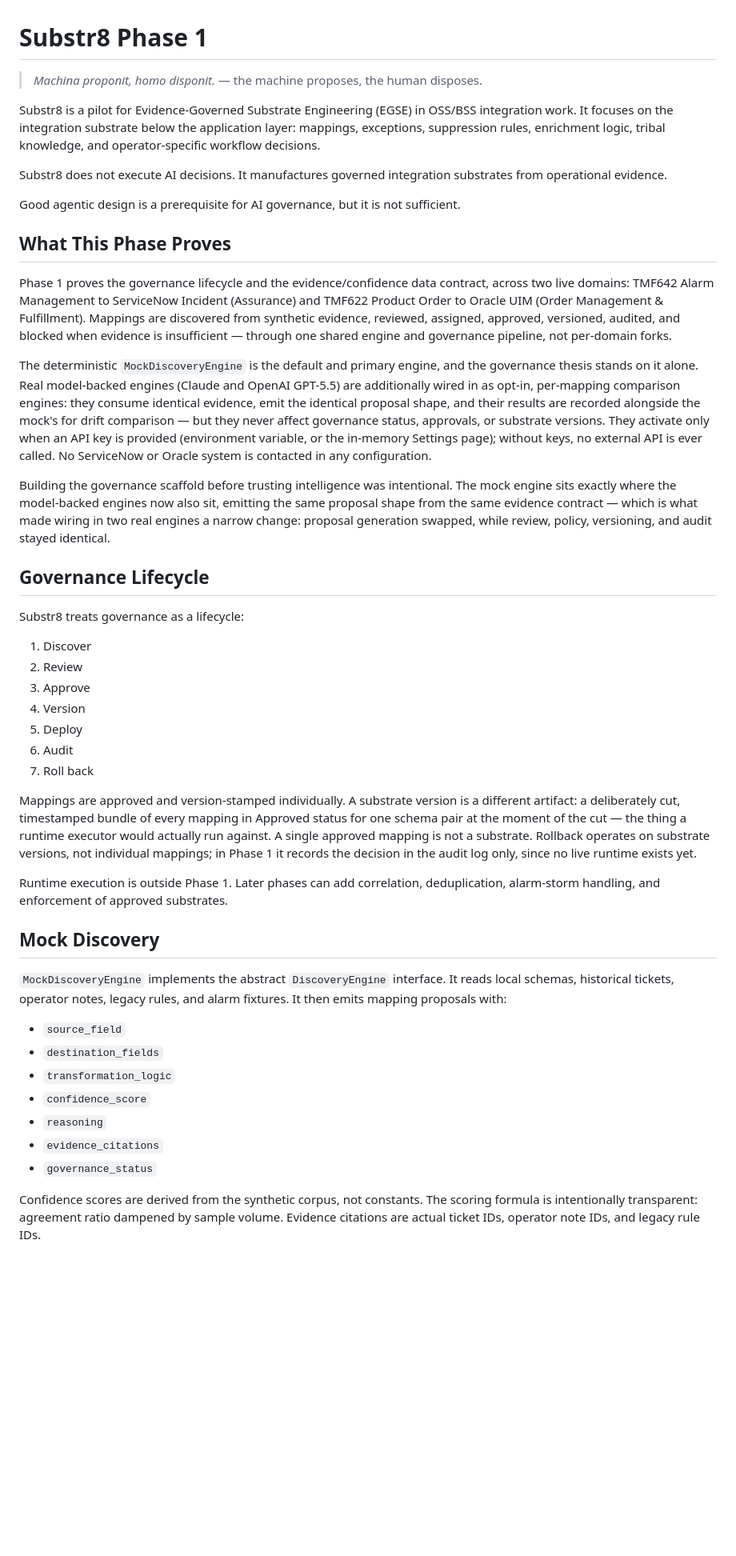
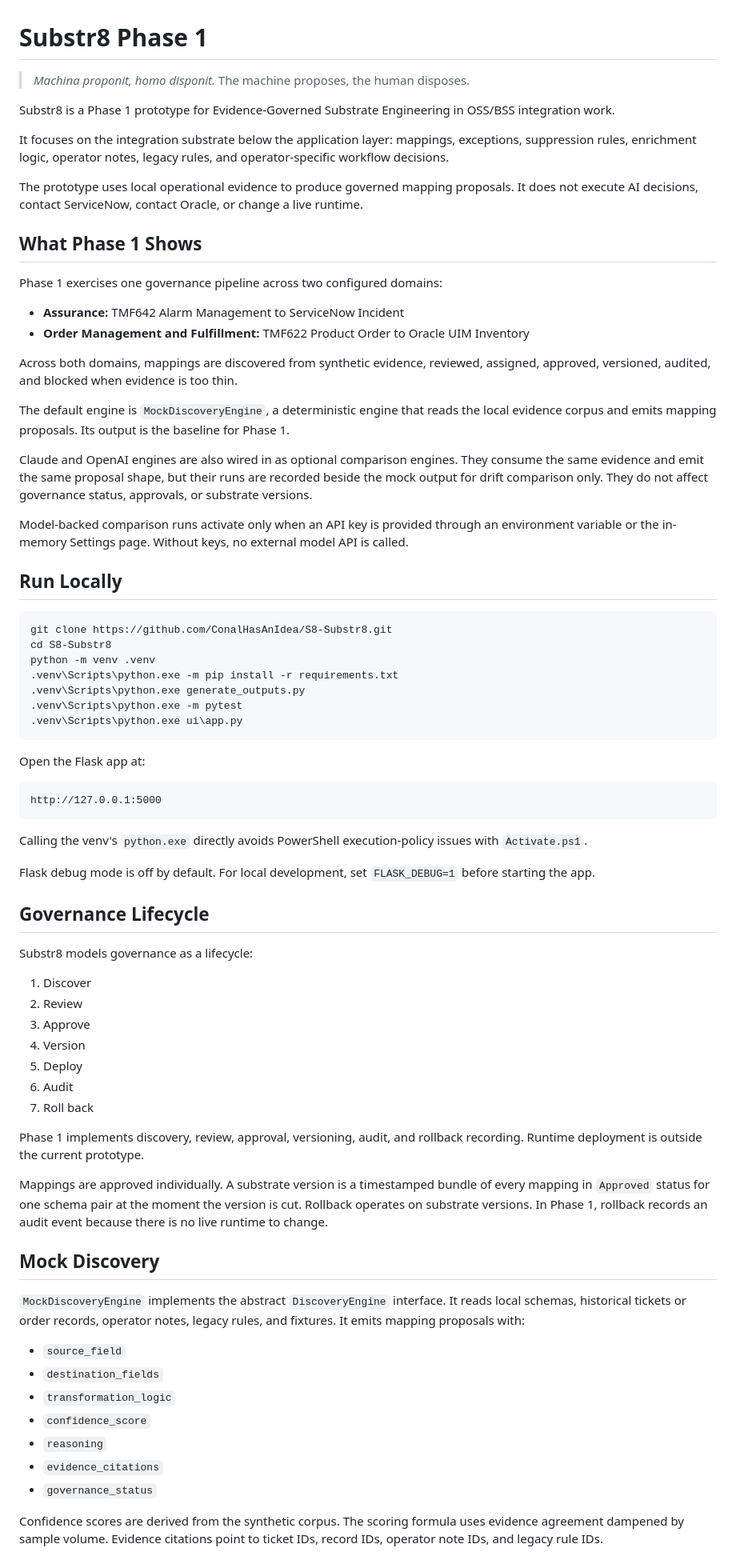
Before and after one commit to ConalHasAnIdea/S8-Substr8, a Markdown page: README.md, the part around one of its changes. Shown at 80% size. GitHub-like rendering; blank space fills up the shorter version.

````diff
--- a/README.md
+++ b/README.md
@@ -1,25 +1,54 @@
 # Substr8 Phase 1
 
 > *Machina proponit, homo disponit.*
-> — the machine proposes, the human disposes.
+> The machine proposes, the human disposes.
 
-Substr8 is a pilot for Evidence-Governed Substrate Engineering (EGSE) in OSS/BSS integration work. It focuses on the integration substrate below the application layer: mappings, exceptions, suppression rules, enrichment logic, tribal knowledge, and operator-specific workflow decisions.
+Substr8 is a Phase 1 prototype for Evidence-Governed Substrate Engineering in OSS/BSS integration work.
 
-Substr8 does not execute AI decisions. It manufactures governed integration substrates from operational evidence.
+It focuses on the integration substrate below the application layer: mappings, exceptions, suppression rules, enrichment logic, operator notes, legacy rules, and operator-specific workflow decisions.
 
-Good agentic design is a prerequisite for AI governance, but it is not sufficient.
+The prototype uses local operational evidence to produce governed mapping proposals. It does not execute AI decisions, contact ServiceNow, contact Oracle, or change a live runtime.
 
-## What This Phase Proves
+## What Phase 1 Shows
 
-Phase 1 proves the governance lifecycle and the evidence/confidence data contract, across two live domains: TMF642 Alarm Management to ServiceNow Incident (Assurance) and TMF622 Product Order to Oracle UIM (Order Management & Fulfillment). Mappings are discovered from synthetic evidence, reviewed, assigned, approved, versioned, audited, and blocked when evidence is insufficient — through one shared engine and governance pipeline, not per-domain forks.
+Phase 1 exercises one governance pipeline across two configured domains:
 
-The deterministic `MockDiscoveryEngine` is the default and primary engine, and the governance thesis stands on it alone. Real model-backed engines (Claude and OpenAI GPT-5.5) are additionally wired in as opt-in, per-mapping comparison engines: they consume identical evidence, emit the identical proposal shape, and their results are recorded alongside the mock's for drift comparison — but they never affect governance status, approvals, or substrate versions. They activate only when an API key is provided (environment variable, or the in-memory Settings page); without keys, no external API is ever called. No ServiceNow or Oracle system is contacted in any configuration.
+- **Assurance:** TMF642 Alarm Management to ServiceNow Incident
+- **Order Management and Fulfillment:** TMF622 Product Order to Oracle UIM Inventory
 
-Building the governance scaffold before trusting intelligence was intentional. The mock engine sits exactly where the model-backed engines now also sit, emitting the same proposal shape from the same evidence contract — which is what made wiring in two real engines a narrow change: proposal generation swapped, while review, policy, versioning, and audit stayed identical.
+Across both domains, mappings are discovered from synthetic evidence, reviewed, assigned, approved, versioned, audited, and blocked when evidence is too thin.
+
+The default engine is `MockDiscoveryEngine`, a deterministic engine that reads the local evidence corpus and emits mapping proposals. Its output is the baseline for Phase 1.
+
+Claude and OpenAI engines are also wired in as optional comparison engines. They consume the same evidence and emit the same proposal shape, but their runs are recorded beside the mock output for drift comparison only. They do not affect governance status, approvals, or substrate versions.
+
+Model-backed comparison runs activate only when an API key is provided through an environment variable or the in-memory Settings page. Without keys, no external model API is called.
+
+## Run Locally
+
+```powershell
+git clone https://github.com/ConalHasAnIdea/S8-Substr8.git
+cd S8-Substr8
+python -m venv .venv
+.venv\Scripts\python.exe -m pip install -r requirements.txt
+.venv\Scripts\python.exe generate_outputs.py
+.venv\Scripts\python.exe -m pytest
+.venv\Scripts\python.exe ui\app.py
+```
+
+Open the Flask app at:
+
+```text
+http://127.0.0.1:5000
+```
+
+Calling the venv's `python.exe` directly avoids PowerShell execution-policy issues with `Activate.ps1`.
+
+Flask debug mode is off by default. For local development, set `FLASK_DEBUG=1` before starting the app.
 
 ## Governance Lifecycle
 
-Substr8 treats governance as a lifecycle:
+Substr8 models governance as a lifecycle:
 
 1. Discover
 2. Review
@@ -29,13 +58,13 @@ Substr8 treats governance as a lifecycle:
 6. Audit
 7. Roll back
 
-Mappings are approved and version-stamped individually. A substrate version is a different artifact: a deliberately cut, timestamped bundle of every mapping in Approved status for one schema pair at the moment of the cut — the thing a runtime executor would actually run against. A single approved mapping is not a substrate. Rollback operates on substrate versions, not individual mappings; in Phase 1 it records the decision in the audit log only, since no live runtime exists yet.
+Phase 1 implements discovery, review, approval, versioning, audit, and rollback recording. Runtime deployment is outside the current prototype.
 
-Runtime execution is outside Phase 1. Later phases can add correlation, deduplication, alarm-storm handling, and enforcement of approved substrates.
+Mappings are approved individually. A substrate version is a timestamped bundle of every mapping in `Approved` status for one schema pair at the moment the version is cut. Rollback operates on substrate versions. In Phase 1, rollback records an audit event because there is no live runtime to change.
 
 ## Mock Discovery
 
-`MockDiscoveryEngine` implements the abstract `DiscoveryEngine` interface. It reads local schemas, historical tickets, operator notes, legacy rules, and alarm fixtures. It then emits mapping proposals with:
+`MockDiscoveryEngine` implements the abstract `DiscoveryEngine` interface. It reads local schemas, historical tickets or order records, operator notes, legacy rules, and fixtures. It emits mapping proposals with:
 
 - `source_field`
 - `destination_fields`
@@ -45,5 +74,5 @@ Runtime execution is outside Phase 1. Later phases can add correlation, deduplic
 - `evidence_citations`
 - `governance_status`
 
-Confidence scores are derived from the synthetic corpus, not constants. The scoring formula is intentionally transparent: agreement ratio dampened by sample volume. Evidence citations are actual ticket IDs, operator note IDs, and legacy rule IDs.
+Confidence scores are derived from the synthetic corpus. The scoring formula uses evidence agreement dampened by sample volume. Evidence citations point to ticket IDs, record IDs, operator note IDs, and legacy rule IDs.
 
````
Also changed, not shown: other parts of README.md (+24 -32 lines).
